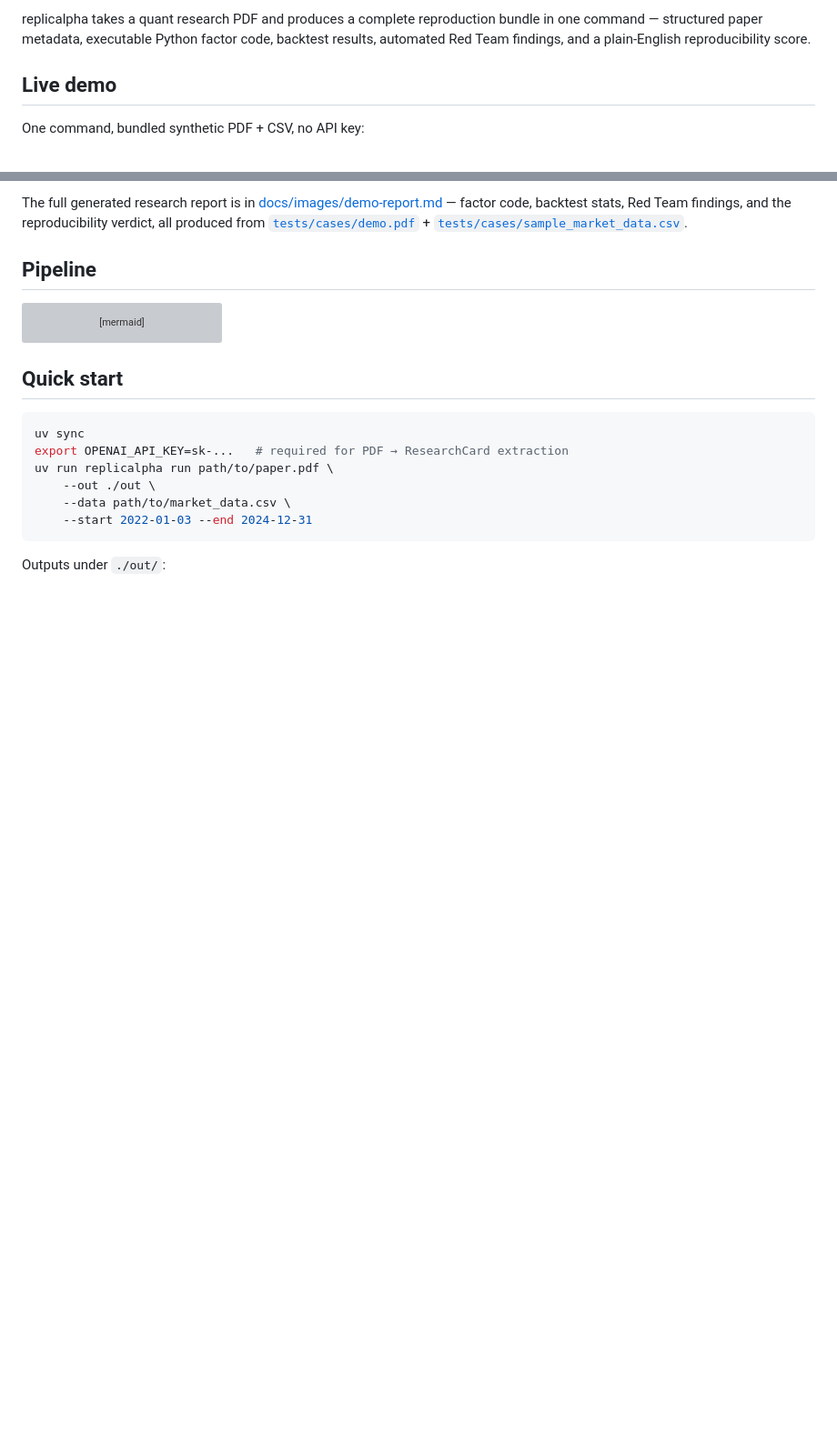
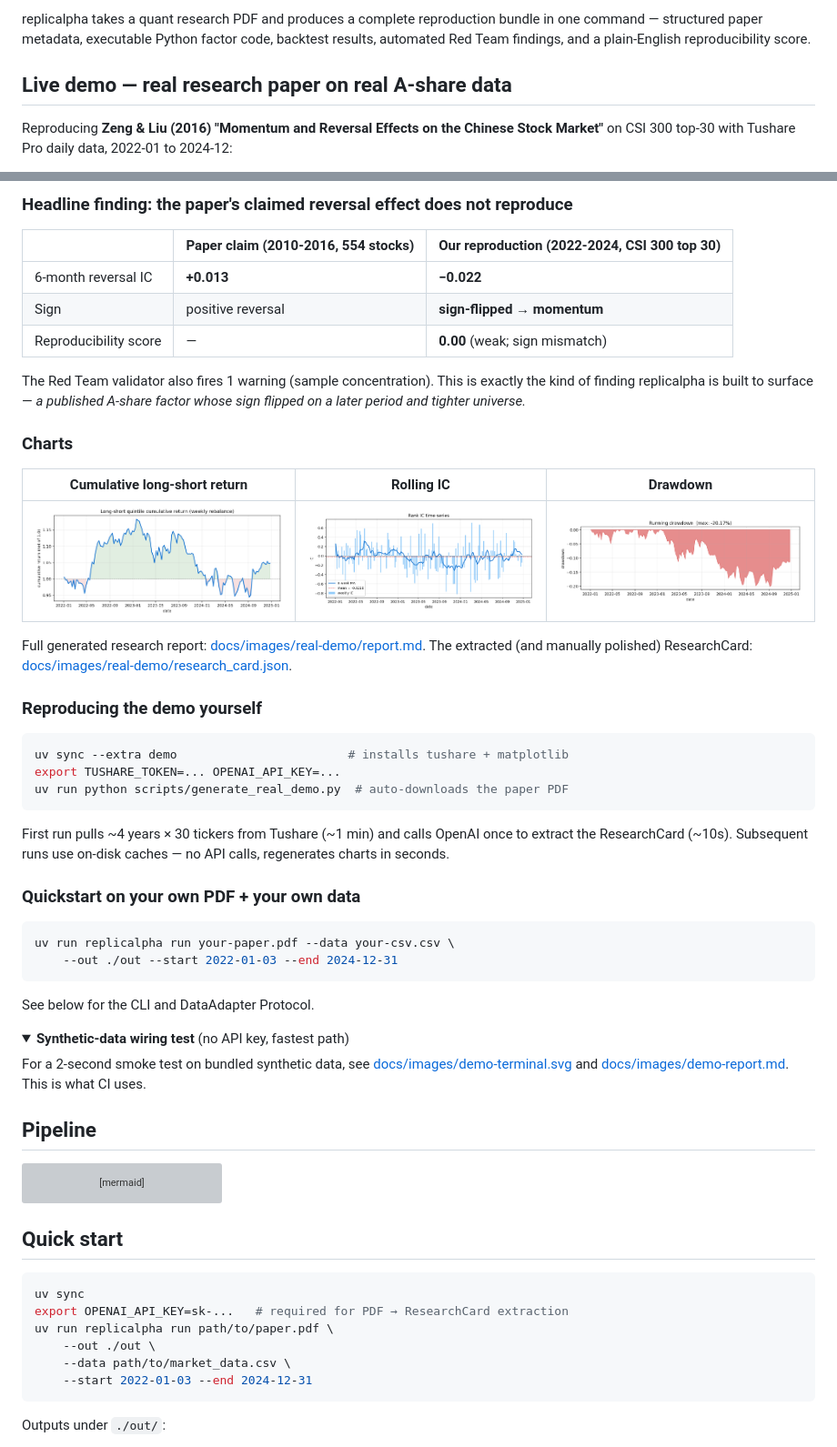
Before and after one commit to VernonOY/replicalpha, a Markdown page: README.md, 2 parts joined by grey strips. Shown at 91% size. Rendered like a GitHub page; pictures changed too: docs/images/real-demo/cumret.png (added), docs/images/real-demo/drawdown.png (added), docs/images/real-demo/ic_series.png (added); folded sections open; blank space fills up the shorter version; grey boxes are pictures that could not be loaded.

````diff
--- a/README.md
+++ b/README.md
@@ -15,7 +15,7 @@ bundle in one command — structured paper metadata, executable Python factor
 code, backtest results, automated Red Team findings, and a plain-English
 reproducibility score.
 
-## Live demo
+## Live demo — real research paper on real A-share data
 
-One command, bundled synthetic PDF + CSV, no API key:
+Reproducing **Zeng & Liu (2016) "Momentum and Reversal Effects on the Chinese Stock Market"** on CSI 300 top-30 with Tushare Pro daily data, 2022-01 to 2024-12:
 
@@ -23,2 +23,45 @@ One command, bundled synthetic PDF + CSV, no API key:
 
-The full generated research report is in [docs/images/demo-report.md](docs/images/demo-report.md) — factor code, backtest stats, Red Team findings, and the reproducibility verdict, all produced from [`tests/cases/demo.pdf`](tests/cases/demo.pdf) + [`tests/cases/sample_market_data.csv`](tests/cases/sample_market_data.csv).
+### Headline finding: the paper's claimed reversal effect does **not** reproduce
+
+| | Paper claim (2010-2016, 554 stocks) | Our reproduction (2022-2024, CSI 300 top 30) |
+|---|---|---|
+| 6-month reversal IC | **+0.013** | **−0.022** |
+| Sign | positive reversal | **sign-flipped → momentum** |
+| Reproducibility score | — | **0.00** (weak; sign mismatch) |
+
+The Red Team validator also fires 1 warning (sample concentration). This is exactly the kind of finding replicalpha is built to surface — *a published A-share factor whose sign flipped on a later period and tighter universe.*
+
+### Charts
+
+| Cumulative long-short return | Rolling IC | Drawdown |
+|---|---|---|
+| ![cumret](docs/images/real-demo/cumret.png) | ![ic](docs/images/real-demo/ic_series.png) | ![dd](docs/images/real-demo/drawdown.png) |
+
+Full generated research report: [docs/images/real-demo/report.md](docs/images/real-demo/report.md).
+The extracted (and manually polished) ResearchCard: [docs/images/real-demo/research_card.json](docs/images/real-demo/research_card.json).
+
+### Reproducing the demo yourself
+
+```bash
+uv sync --extra demo                        # installs tushare + matplotlib
+export TUSHARE_TOKEN=... OPENAI_API_KEY=...
+uv run python scripts/generate_real_demo.py  # auto-downloads the paper PDF
+```
+
+First run pulls ~4 years × 30 tickers from Tushare (~1 min) and calls OpenAI once to extract the ResearchCard (~10s).
+Subsequent runs use on-disk caches — no API calls, regenerates charts in seconds.
+
+### Quickstart on your own PDF + your own data
+
+```bash
+uv run replicalpha run your-paper.pdf --data your-csv.csv \
+    --out ./out --start 2022-01-03 --end 2024-12-31
+```
+
+See below for the CLI and DataAdapter Protocol.
+
+<details>
+<summary><b>Synthetic-data wiring test</b> (no API key, fastest path)</summary>
+
+For a 2-second smoke test on bundled synthetic data, see [docs/images/demo-terminal.svg](docs/images/demo-terminal.svg) and [docs/images/demo-report.md](docs/images/demo-report.md). This is what CI uses.
+
````
Also changed, not shown: other parts of README.md (+2 -1 lines), README.zh-CN.md (+48 -4 lines), 10 other files.
